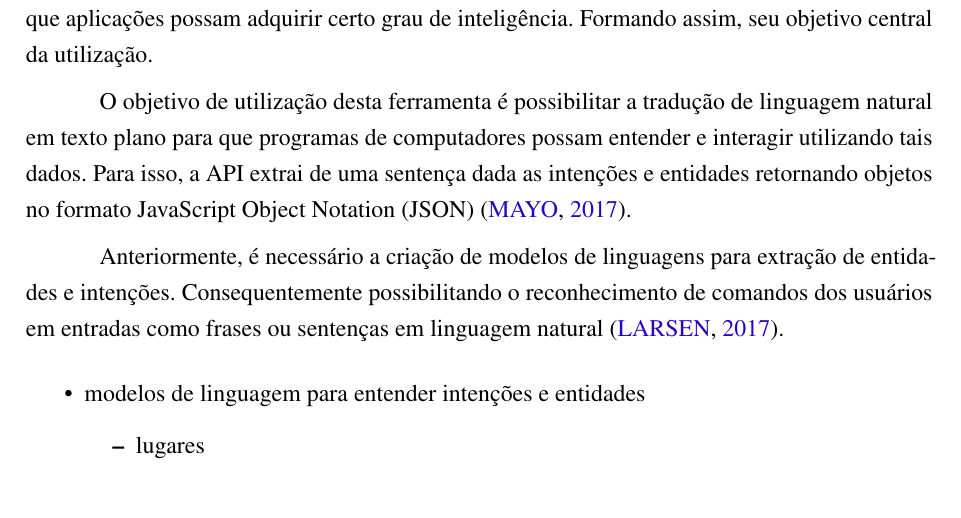
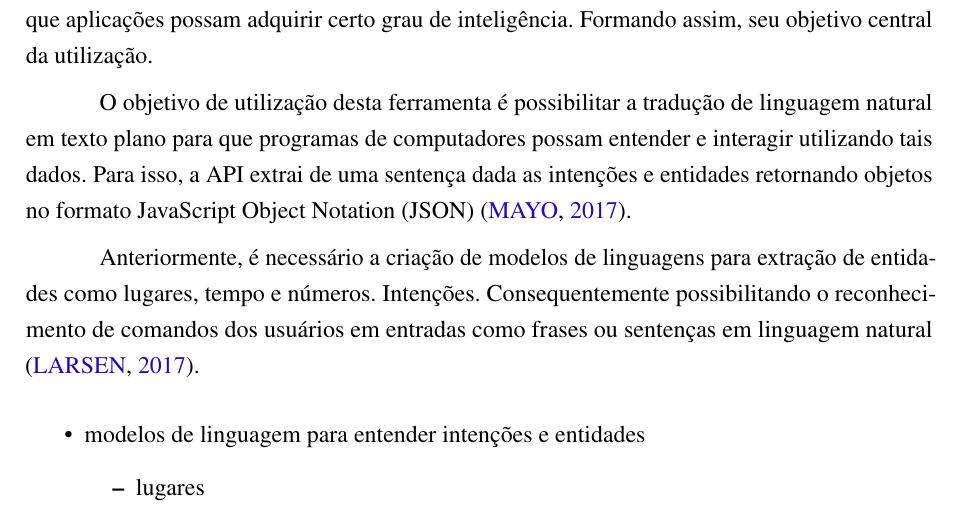
Before and after one commit to nitaicharan/TCC, a LaTeX thesis (Modelo AbnTex2/TCC.tex, which reads Modelo AbnTex2/textuais/capitulo2/luis.tex): part of page 21 of 23, cut so that both start at the same text. Compiled offline with pdfLaTeX.

Commit message:
Update segunda 27 maio 2019, 23:32:54

```diff
--- a/Modelo AbnTex2/textuais/capitulo2/luis.tex
+++ b/Modelo AbnTex2/textuais/capitulo2/luis.tex
@@ -2,4 +2,4 @@ Language Understanding Intelligent Service (LUIS) é uma suite de \textit{softwa
 
 O objetivo de utilização desta ferramenta é possibilitar a tradução de linguagem natural em texto plano para que programas de computadores possam entender e interagir utilizando tais dados. Para isso, a API extrai de uma sentença dada as intenções e entidades retornando objetos no formato JavaScript Object Notation (JSON) \cite{Mayo:2017}.
 
-Anteriormente, é necessário a criação de modelos de linguagens para extração de entidades e intenções.  Consequentemente possibilitando o reconhecimento de comandos dos usuários em entradas como frases ou sentenças em linguagem natural \cite{Larsen:2017}.
+Anteriormente, é necessário a criação de modelos de linguagens para extração de entidades como lugares, tempo e números. Intenções.  Consequentemente possibilitando o reconhecimento de comandos dos usuários em entradas como frases ou sentenças em linguagem natural \cite{Larsen:2017}.
```
Also changed, not shown: Modelo AbnTex2/TCC.pdf, 2 other files.
